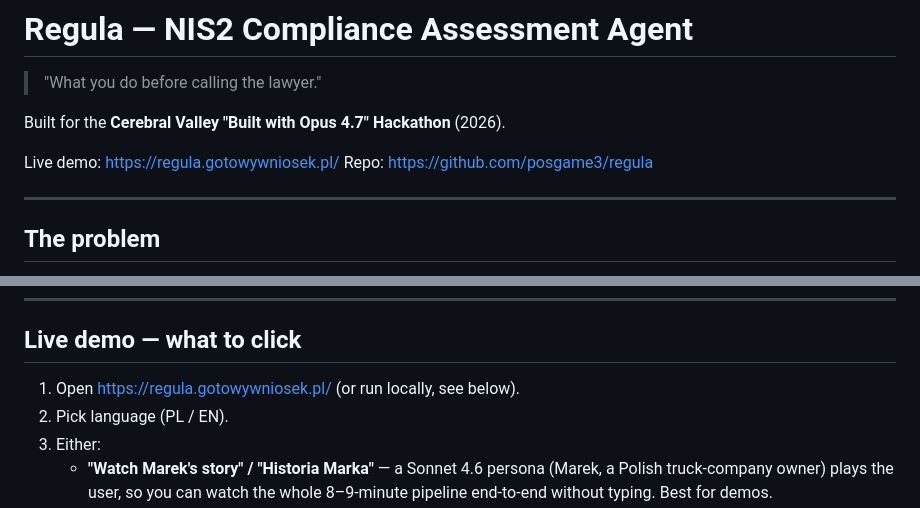
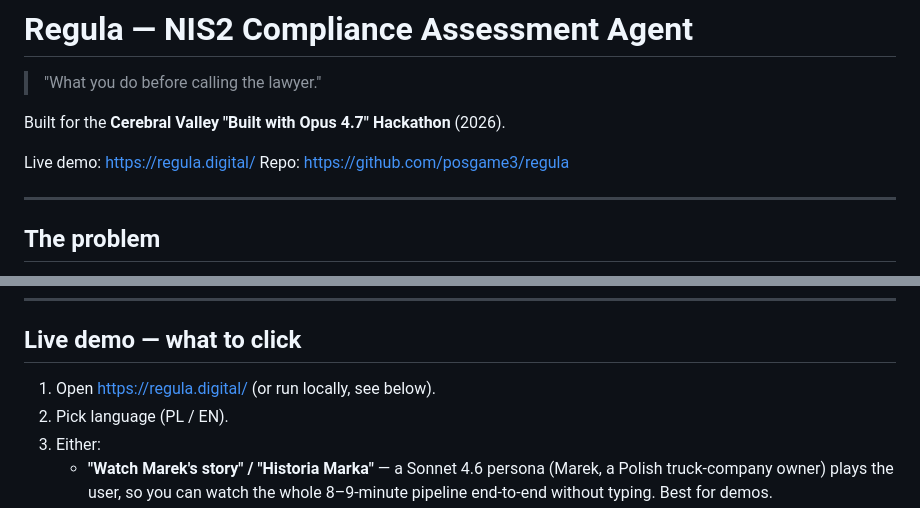
Before and after one commit to posgame3/regula, a Markdown page: README.md, 2 parts joined by grey strips. Drawn GitHub-style.

Commit message:
docs: update production domain to regula.digital
Co-Authored-By: Claude Sonnet 4.6 <noreply@anthropic.com>

```diff
--- a/README.md
+++ b/README.md
@@ -4,7 +4,7 @@
 
 Built for the **Cerebral Valley "Built with Opus 4.7" Hackathon** (2026).
 
-Live demo: https://regula.gotowywniosek.pl/
+Live demo: https://regula.digital/
 Repo: https://github.com/posgame3/regula
 
 ---
@@ -77,7 +77,7 @@ model is never asked "what are the NIS2 requirements" — it's always
 
 ## Live demo — what to click
 
-1. Open https://regula.gotowywniosek.pl/ (or run locally, see below).
+1. Open https://regula.digital/ (or run locally, see below).
 2. Pick language (PL / EN).
 3. Either:
    - **"Watch Marek's story" / "Historia Marka"** — a Sonnet 4.6 persona
```
